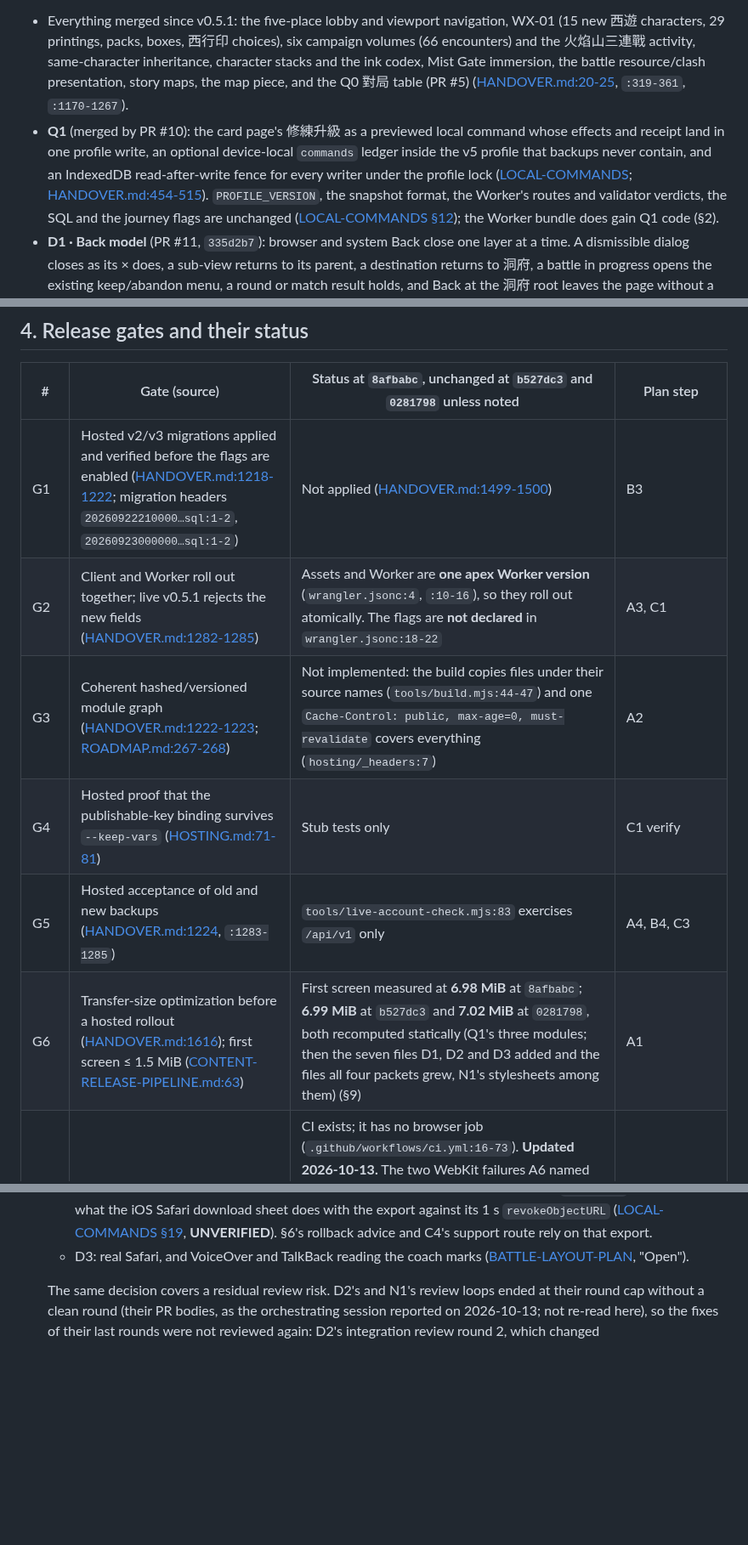
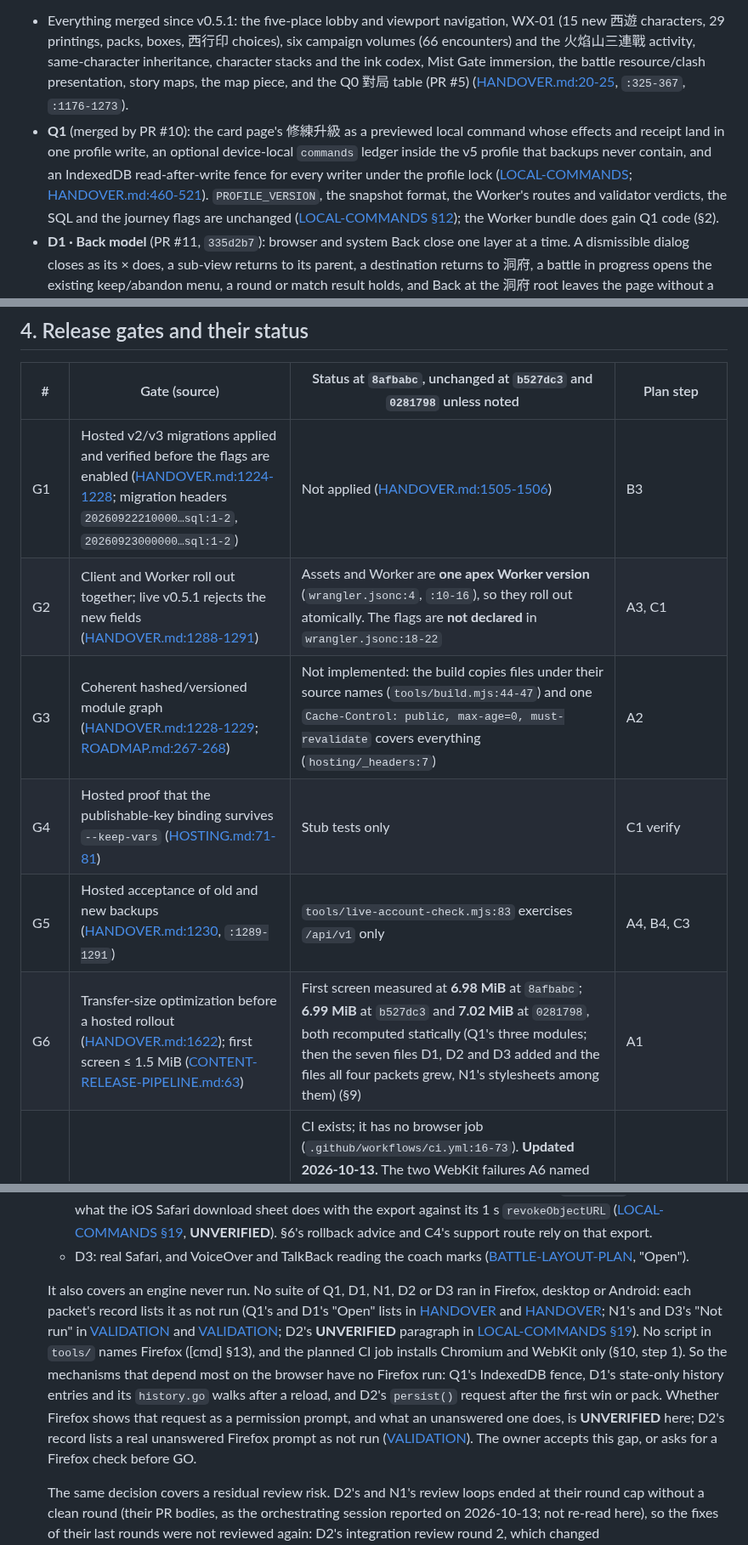
Before and after one commit to cambridgetcg/mythseal, a Markdown page: docs/RELEASE-NEXT.md, 3 parts joined by grey strips. Shown at 85% size. GitHub-like rendering; blank space fills up the shorter version.

Commit message:
Tell the owner that no packet ran in Firefox
Q1's, D1's, N1's, D2's and D3's records each list Firefox as not run,
no script in tools/ names it and the planned CI job installs Chromium
and WebKit only, but the plan never said so. Section 12 item 1 and the
handover's open items now name it, with the browser-dependent paths it
leaves unexercised (Q1's fence, D1's history walks, D2's persist()), so
the owner accepts the gap or asks for a check before GO. The handover
bullet moves 17 HANDOVER citations in the plan down six lines, each
re-pointed and checked against 50c3cf6's text.

Co-Authored-By: Claude Opus 5.5 (1M context) <noreply@anthropic.com>

```diff
--- a/docs/RELEASE-NEXT.md
+++ b/docs/RELEASE-NEXT.md
@@ -114,13 +114,13 @@ added, 72,648 B; existing files +34,247 B); its 23 PNGs are unchanged. PR #13
   six campaign volumes (66 encounters) and the 火焰山三連戰 activity,
   same-character inheritance, character stacks and the ink codex, Mist Gate
   immersion, the battle resource/clash presentation, story maps, the map piece,
-  and the Q0 對局 table (PR #5) ([HANDOVER.md:20-25](HANDOVER.md), `:319-361`,
-  `:1170-1267`).
+  and the Q0 對局 table (PR #5) ([HANDOVER.md:20-25](HANDOVER.md), `:325-367`,
+  `:1176-1273`).
 - **Q1** (merged by PR #10): the card page's 修練升級 as a previewed local
   command whose effects and receipt land in one profile write, an optional
   device-local `commands` ledger inside the v5 profile that backups never
   contain, and an IndexedDB read-after-write fence for every writer under the
-  profile lock ([LOCAL-COMMANDS](LOCAL-COMMANDS.md); [HANDOVER.md:454-515](HANDOVER.md)).
+  profile lock ([LOCAL-COMMANDS](LOCAL-COMMANDS.md); [HANDOVER.md:460-521](HANDOVER.md)).
   `PROFILE_VERSION`, the snapshot format, the Worker's routes and validator
   verdicts, the SQL and the journey flags are unchanged
   ([LOCAL-COMMANDS §12](LOCAL-COMMANDS.md#12-backup-validation-impact)); the
@@ -279,10 +279,10 @@ path.** The v0.5.1 deployment used an ignored helper
 
 | # | Gate (source) | Status at `8afbabc`, unchanged at `b527dc3` and `0281798` unless noted | Plan step |
 | --- | --- | --- | --- |
-| G1 | Hosted v2/v3 migrations applied and verified before the flags are enabled ([HANDOVER.md:1218-1222](HANDOVER.md); migration headers `20260922210000…sql:1-2`, `20260923000000…sql:1-2`) | Not applied ([HANDOVER.md:1499-1500](HANDOVER.md)) | B3 |
-| G2 | Client and Worker roll out together; live v0.5.1 rejects the new fields ([HANDOVER.md:1282-1285](HANDOVER.md)) | Assets and Worker are **one apex Worker version** (`wrangler.jsonc:4`, `:10-16`), so they roll out atomically. The flags are **not declared** in `wrangler.jsonc:18-22` | A3, C1 |
-| G3 | Coherent hashed/versioned module graph ([HANDOVER.md:1222-1223](HANDOVER.md); [ROADMAP.md:267-268](../ROADMAP.md)) | Not implemented: the build copies files under their source names (`tools/build.mjs:44-47`) and one `Cache-Control: public, max-age=0, must-revalidate` covers everything (`hosting/_headers:7`) | A2 |
+| G1 | Hosted v2/v3 migrations applied and verified before the flags are enabled ([HANDOVER.md:1224-1228](HANDOVER.md); migration headers `20260922210000…sql:1-2`, `20260923000000…sql:1-2`) | Not applied ([HANDOVER.md:1505-1506](HANDOVER.md)) | B3 |
+| G2 | Client and Worker roll out together; live v0.5.1 rejects the new fields ([HANDOVER.md:1288-1291](HANDOVER.md)) | Assets and Worker are **one apex Worker version** (`wrangler.jsonc:4`, `:10-16`), so they roll out atomically. The flags are **not declared** in `wrangler.jsonc:18-22` | A3, C1 |
+| G3 | Coherent hashed/versioned module graph ([HANDOVER.md:1228-1229](HANDOVER.md); [ROADMAP.md:267-268](../ROADMAP.md)) | Not implemented: the build copies files under their source names (`tools/build.mjs:44-47`) and one `Cache-Control: public, max-age=0, must-revalidate` covers everything (`hosting/_headers:7`) | A2 |
 | G4 | Hosted proof that the publishable-key binding survives `--keep-vars` ([HOSTING.md:71-81](HOSTING.md)) | Stub tests only | C1 verify |
-| G5 | Hosted acceptance of old and new backups ([HANDOVER.md:1224](HANDOVER.md), `:1283-1285`) | `tools/live-account-check.mjs:83` exercises `/api/v1` only | A4, B4, C3 |
-| G6 | Transfer-size optimization before a hosted rollout ([HANDOVER.md:1616](HANDOVER.md)); first screen ≤ 1.5 MiB ([CONTENT-RELEASE-PIPELINE.md:63](CONTENT-RELEASE-PIPELINE.md)) | First screen measured at **6.98 MiB** at `8afbabc`; **6.99 MiB** at `b527dc3` and **7.02 MiB** at `0281798`, both recomputed statically (Q1's three modules; then the seven files D1, D2 and D3 added and the files all four packets grew, N1's stylesheets among them) (§9) | A1 |
+| G5 | Hosted acceptance of old and new backups ([HANDOVER.md:1230](HANDOVER.md), `:1289-1291`) | `tools/live-account-check.mjs:83` exercises `/api/v1` only | A4, B4, C3 |
+| G6 | Transfer-size optimization before a hosted rollout ([HANDOVER.md:1622](HANDOVER.md)); first screen ≤ 1.5 MiB ([CONTENT-RELEASE-PIPELINE.md:63](CONTENT-RELEASE-PIPELINE.md)) | First screen measured at **6.98 MiB** at `8afbabc`; **6.99 MiB** at `b527dc3` and **7.02 MiB** at `0281798`, both recomputed statically (Q1's three modules; then the seven files D1, D2 and D3 added and the files all four packets grew, N1's stylesheets among them) (§9) | A1 |
 | G7 | Exact-source CI before deploy ([HOSTING.md:42-43](HOSTING.md)) | CI exists; it has no browser job (`.github/workflows/ci.yml:16-73`). **Updated 2026-10-13.** The two WebKit failures A6 named are fixed by N1 (PR #12): at `0281798`, `test:expansion` and `test:map-piece` exit 0 in Chromium and WebKit, `test:map-piece` with no `test-results/webkit-runtime` folder (A6, §13). **Hosted CI is blocked:** GitHub Actions did not start PR #15's CI job; its check-run annotation reads "The job was not started because an Actions budget is preventing further use." (run 38350385399). Until the owner restores the Actions budget (a billing decision, **OWNER**) or accepts a local CI record instead, no exact-source CI run exists for `0281798` or can exist for the release commit. **Local CI record** (orchestrating session, 2026-10-13, at `11d86d9`, whose tree equals `0281798`'s): every step of `ci.yml` ran and passed (`npm test` 603/603; `tools/test-backup-sql.sh` on a throwaway loopback PostgreSQL **16.14**, TCP only, where CI uses `postgres:17`; Python unittest 9 OK; `npm run test:contracts`; `npm run build`, 90 public files; `npm run preview -- --dry-run` and `npm run deploy -- --dry-run`, both exit 0 with `WRANGLER_SEND_METRICS=false`; `node --check` on every module; `py_compile` of `serve.py`; `bash -n Play.command`), on Node **26.0.0** where CI uses 22, and with the existing `node_modules` instead of `npm ci` | A6, B1; §12 item 14 |
@@ -1425,6 +1425,26 @@ disables cloud upload for new clients, so the owner decides.
    - D3: real Safari, and VoiceOver and TalkBack reading the coach marks
      ([BATTLE-LAYOUT-PLAN](BATTLE-LAYOUT-PLAN.md#first-battle-teaching--2026-10-12),
      "Open").
+
+   It also covers an engine never run. No suite of Q1, D1, N1, D2 or D3 ran
+   in Firefox, desktop or Android: each packet's record lists it as not run
+   (Q1's and D1's "Open" lists in
+   [HANDOVER](HANDOVER.md#q1-local-commands-checkpoint--2026-10-11-local-only)
+   and [HANDOVER](HANDOVER.md#d1-back-model-checkpoint--2026-10-12-local-only);
+   N1's and D3's "Not run" in
+   [VALIDATION](VALIDATION.md#n1-mobile-shell--2026-10-11) and
+   [VALIDATION](VALIDATION.md#d3-first-battle-teaching--2026-10-12); D2's
+   **UNVERIFIED** paragraph in
+   [LOCAL-COMMANDS §19](LOCAL-COMMANDS.md#19-file-import-and-save-safety-d2-2026-10-12)).
+   No script in `tools/` names Firefox ([cmd] §13), and the planned CI job
+   installs Chromium and WebKit only (§10, step 1). So the mechanisms that
+   depend most on the browser have no Firefox run: Q1's IndexedDB fence, D1's
+   state-only history entries and its `history.go` walks after a reload, and
+   D2's `persist()` request after the first win or pack. Whether Firefox shows that request as a permission prompt, and what
+   an unanswered one does, is **UNVERIFIED** here; D2's record lists a real
+   unanswered Firefox prompt as not run
+   ([VALIDATION](VALIDATION.md#d2-review-fixes--2026-10-12)). The owner
+   accepts this gap, or asks for a Firefox check before GO.
 
    The same decision covers a residual review risk. D2's and N1's review
    loops ended at their round cap without a clean round (their PR bodies, as
```
Also changed, not shown: other parts of docs/RELEASE-NEXT.md (+7 -7 lines), docs/HANDOVER.md (+6 -0 lines).
